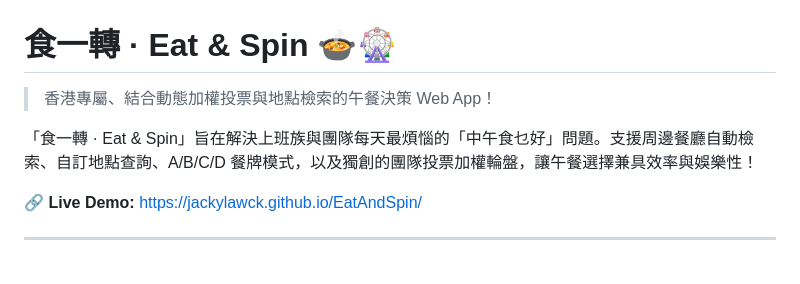
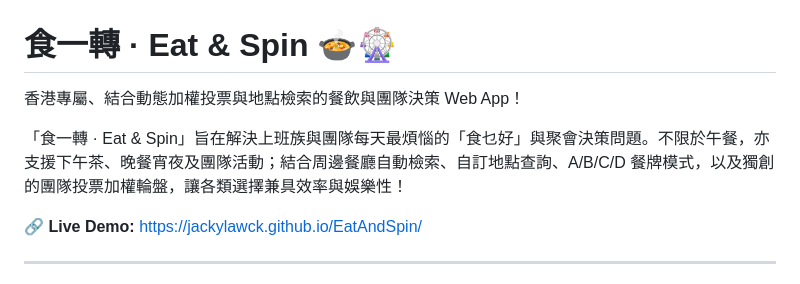
Before and after one commit to jackylawck/EatAndSpin, a Markdown page: README.md, the part around the change. Drawn GitHub-style.

Commit message:
Revise README for expanded features and clarity
Updated project description to include dinner and team decision-making features.

```diff
--- a/README.md
+++ b/README.md
@@ -1,8 +1,8 @@
 # 食一轉 · Eat & Spin 🍲🎡
 
-> 香港專屬、結合動態加權投票與地點檢索的午餐決策 Web App！
+香港專屬、結合動態加權投票與地點檢索的餐飲與團隊決策 Web App！
 
-「食一轉 · Eat & Spin」旨在解決上班族與團隊每天最煩惱的「中午食乜好」問題。支援周邊餐廳自動檢索、自訂地點查詢、A/B/C/D 餐牌模式，以及獨創的團隊投票加權輪盤，讓午餐選擇兼具效率與娛樂性！
+「食一轉 · Eat & Spin」旨在解決上班族與團隊每天最煩惱的「食乜好」與聚會決策問題。不限於午餐，亦支援下午茶、晚餐宵夜及團隊活動；結合周邊餐廳自動檢索、自訂地點查詢、A/B/C/D 餐牌模式，以及獨創的團隊投票加權輪盤，讓各類選擇兼具效率與娛樂性！
 
 🔗 **Live Demo:** [https://jackylawck.github.io/EatAndSpin/](https://jackylawck.github.io/EatAndSpin/)
 
```
